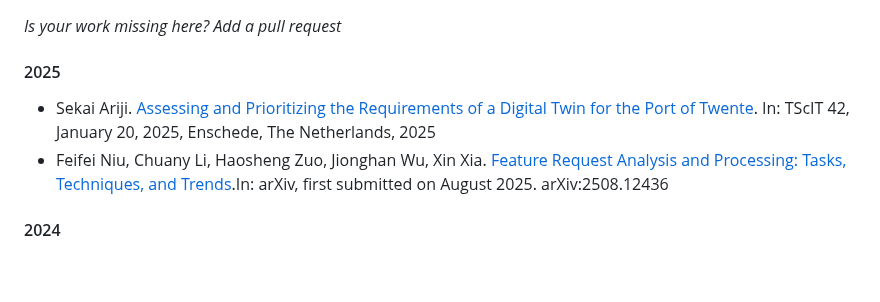
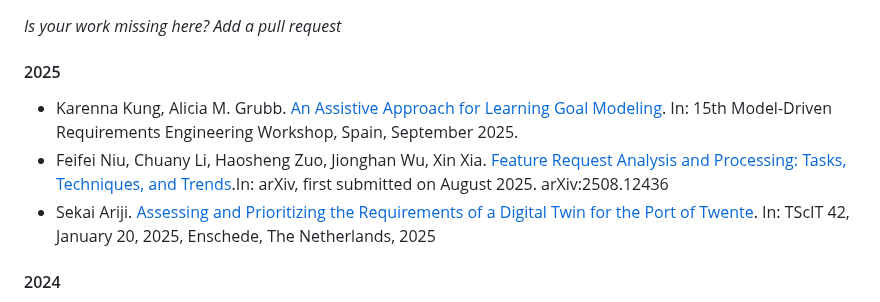
Before and after one commit to jhcp/piStar, a Markdown page: RESEARCH.md, the part around the change. Rendered like a GitHub page; blank space fills up the shorter version.

```diff
--- a/RESEARCH.md
+++ b/RESEARCH.md
@@ -15,8 +15,9 @@ If you somehow used the piStar tool on your academic work, please reference one
 
 #### 2025
 
+- Karenna Kung, Alicia M. Grubb. [An Assistive Approach for Learning Goal Modeling](https://www.modre2026.ece.mcgill.ca/proceedings/MoDRE2025_4.pdf). In: 15th Model-Driven Requirements Engineering Workshop, Spain, September 2025.
+- Feifei Niu, Chuany Li, Haosheng Zuo, Jionghan Wu, Xin Xia. [Feature Request Analysis and Processing: Tasks, Techniques, and Trends](https://arxiv.org/abs/2508.12436v1).In: arXiv, first submitted on August 2025. arXiv:2508.12436
 - Sekai Ariji. [Assessing and Prioritizing the Requirements of a Digital Twin for the Port of Twente](https://essay.utwente.nl/105117/1/Ariji_BA_TCS.pdf). In: TScIT 42, January 20, 2025, Enschede, The Netherlands, 2025
-- Feifei Niu, Chuany Li, Haosheng Zuo, Jionghan Wu, Xin Xia. [Feature Request Analysis and Processing: Tasks, Techniques, and Trends](https://arxiv.org/abs/2508.12436v1).In: arXiv, first submitted on August 2025. arXiv:2508.12436
 
 
 #### 2024
```
